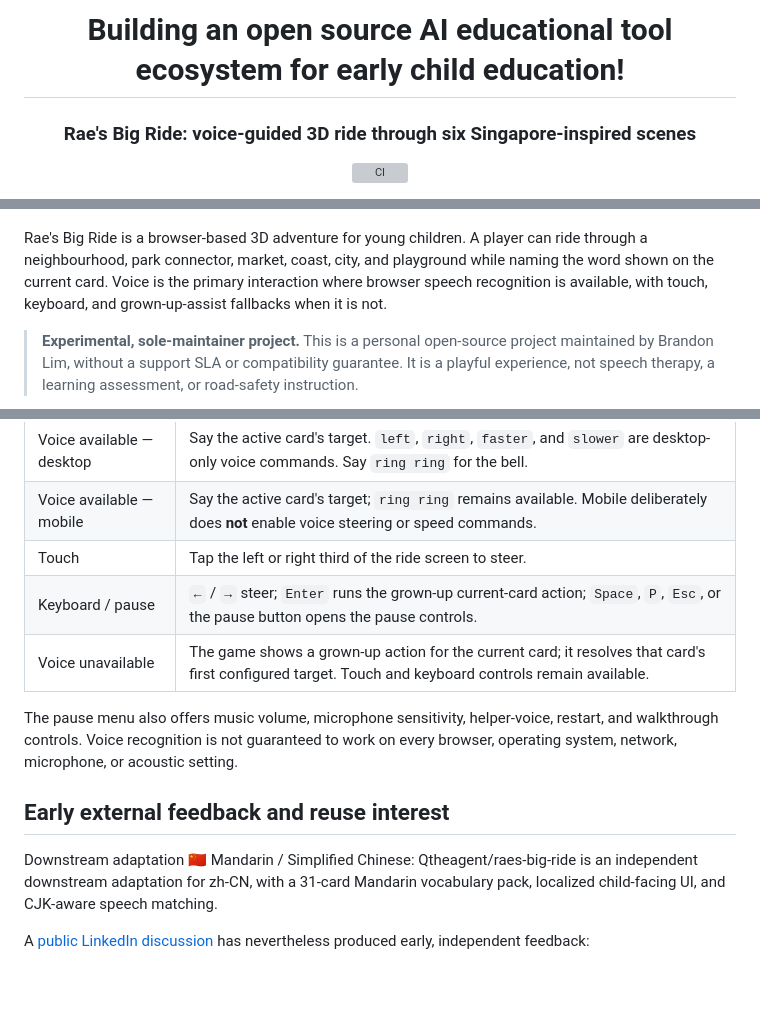
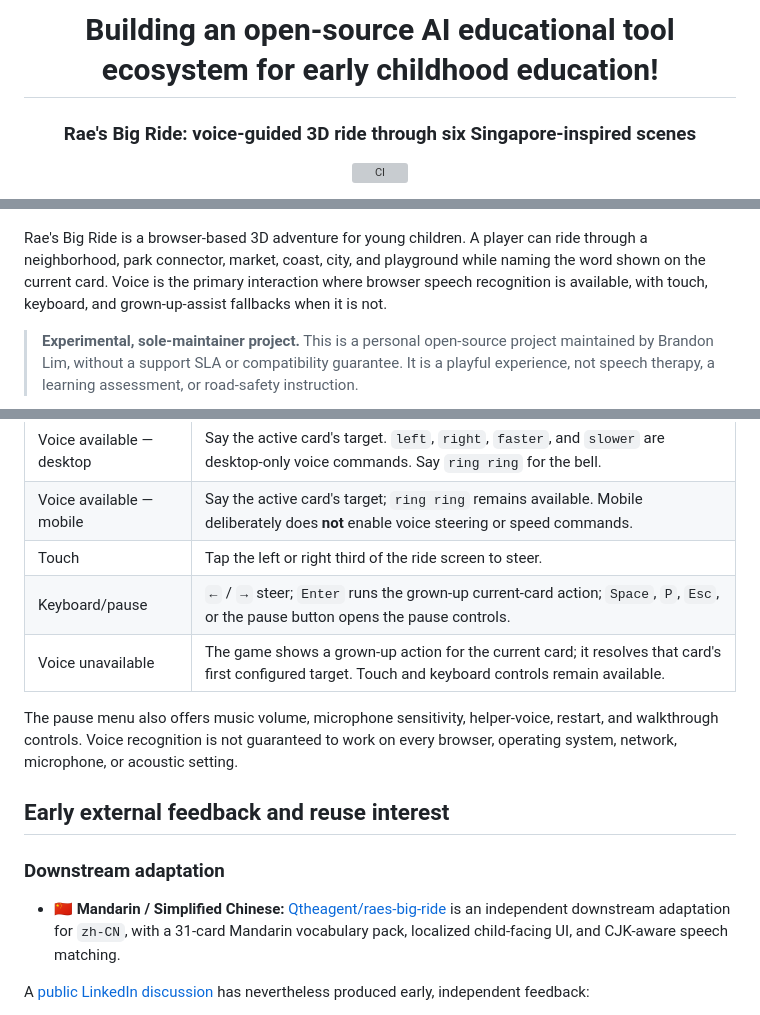
Before and after one commit to limchinhan123/raes-big-ride, a Markdown page: README.md, 3 parts joined by grey strips. Rendered like a GitHub page; blank space fills up the shorter version; grey boxes are pictures that could not be loaded.

```diff
--- a/README.md
+++ b/README.md
@@ -1,6 +1,6 @@
 <div align="center">
 
-# Building an open source AI educational tool ecosystem for early child education!
+# Building an open-source AI educational tool ecosystem for early childhood education!
 
 ### Rae's Big Ride: voice-guided 3D ride through six Singapore-inspired scenes
 
@@ -13,7 +13,7 @@
 </div>
 
 Rae's Big Ride is a browser-based 3D adventure for young children. A player can
-ride through a neighbourhood, park connector, market, coast, city, and
+ride through a neighborhood, park connector, market, coast, city, and
 playground while naming the word shown on the current card. Voice is the
 primary interaction where browser speech recognition is available, with
 touch, keyboard, and grown-up-assist fallbacks when it is not.
@@ -54,7 +54,7 @@ available.
 | Voice available — desktop | Say the active card's target. `left`, `right`, `faster`, and `slower` are desktop-only voice commands. Say `ring ring` for the bell. |
 | Voice available — mobile | Say the active card's target; `ring ring` remains available. Mobile deliberately does **not** enable voice steering or speed commands. |
 | Touch | Tap the left or right third of the ride screen to steer. |
-| Keyboard / pause | `←` / `→` steer; `Enter` runs the grown-up current-card action; `Space`, `P`, `Esc`, or the pause button opens the pause controls. |
+| Keyboard/pause | `←` / `→` steer; `Enter` runs the grown-up current-card action; `Space`, `P`, `Esc`, or the pause button opens the pause controls. |
 | Voice unavailable | The game shows a grown-up action for the current card; it resolves that card's first configured target. Touch and keyboard controls remain available. |
 
 The pause menu also offers music volume, microphone sensitivity, helper-voice,
@@ -63,8 +63,9 @@ on every browser, operating system, network, microphone, or acoustic setting.
 
 ## Early external feedback and reuse interest
 
-Downstream adaptation
-🇨🇳 Mandarin / Simplified Chinese: Qtheagent/raes-big-ride is an independent downstream adaptation for zh-CN, with a 31-card Mandarin vocabulary pack, localized child-facing UI, and CJK-aware speech matching.
+### Downstream adaptation
+
+- 🇨🇳 **Mandarin / Simplified Chinese:** [Qtheagent/raes-big-ride](https://github.com/Qtheagent/raes-big-ride) is an independent downstream adaptation for `zh-CN`, with a 31-card Mandarin vocabulary pack, localized child-facing UI, and CJK-aware speech matching.
 
 A [public LinkedIn discussion](https://www.linkedin.com/feed/update/urn:li:activity:7487335593715359744/)
 has nevertheless produced early, independent feedback:
```
Also changed, not shown: other parts of README.md (+1 -1 lines).
